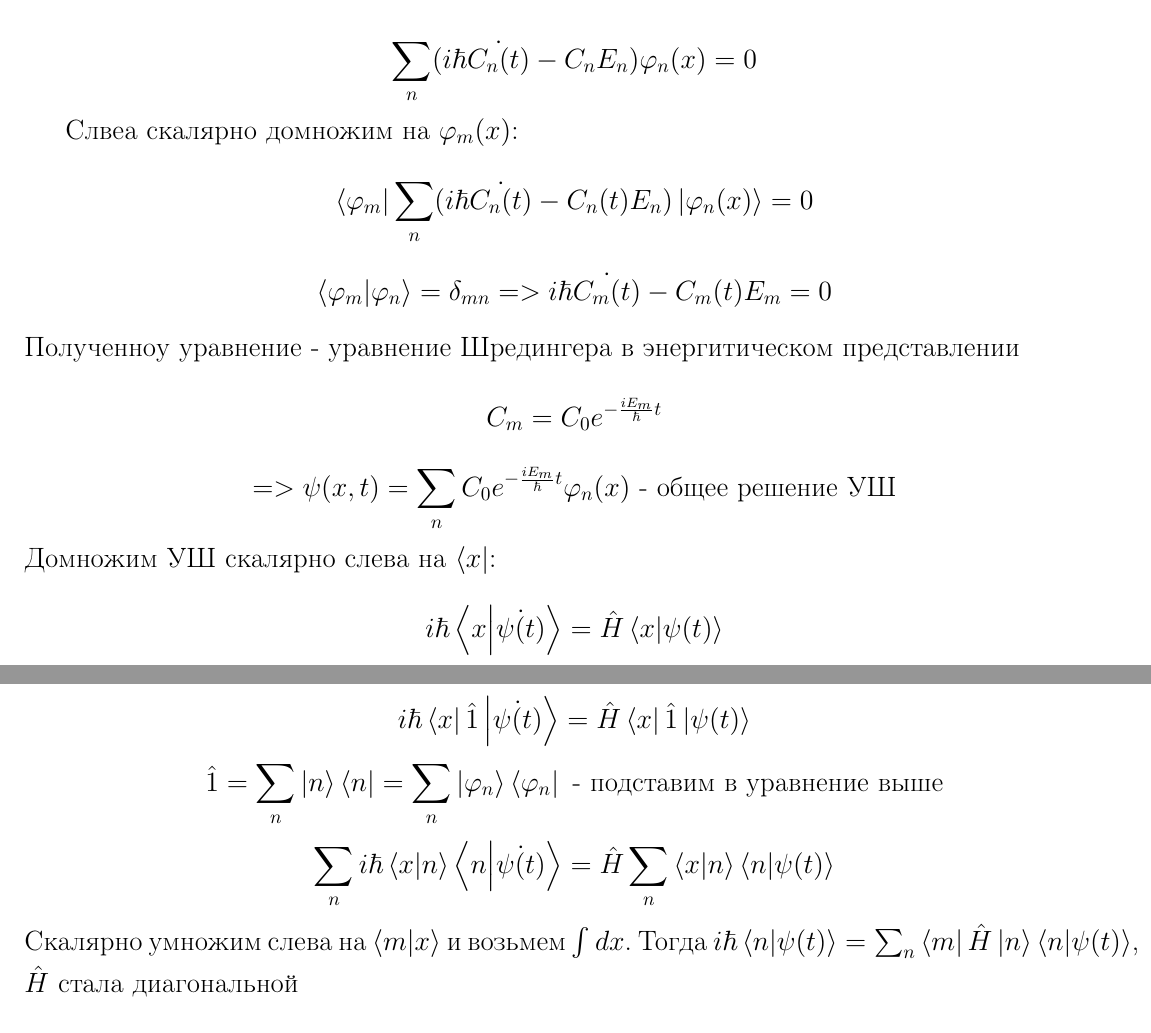
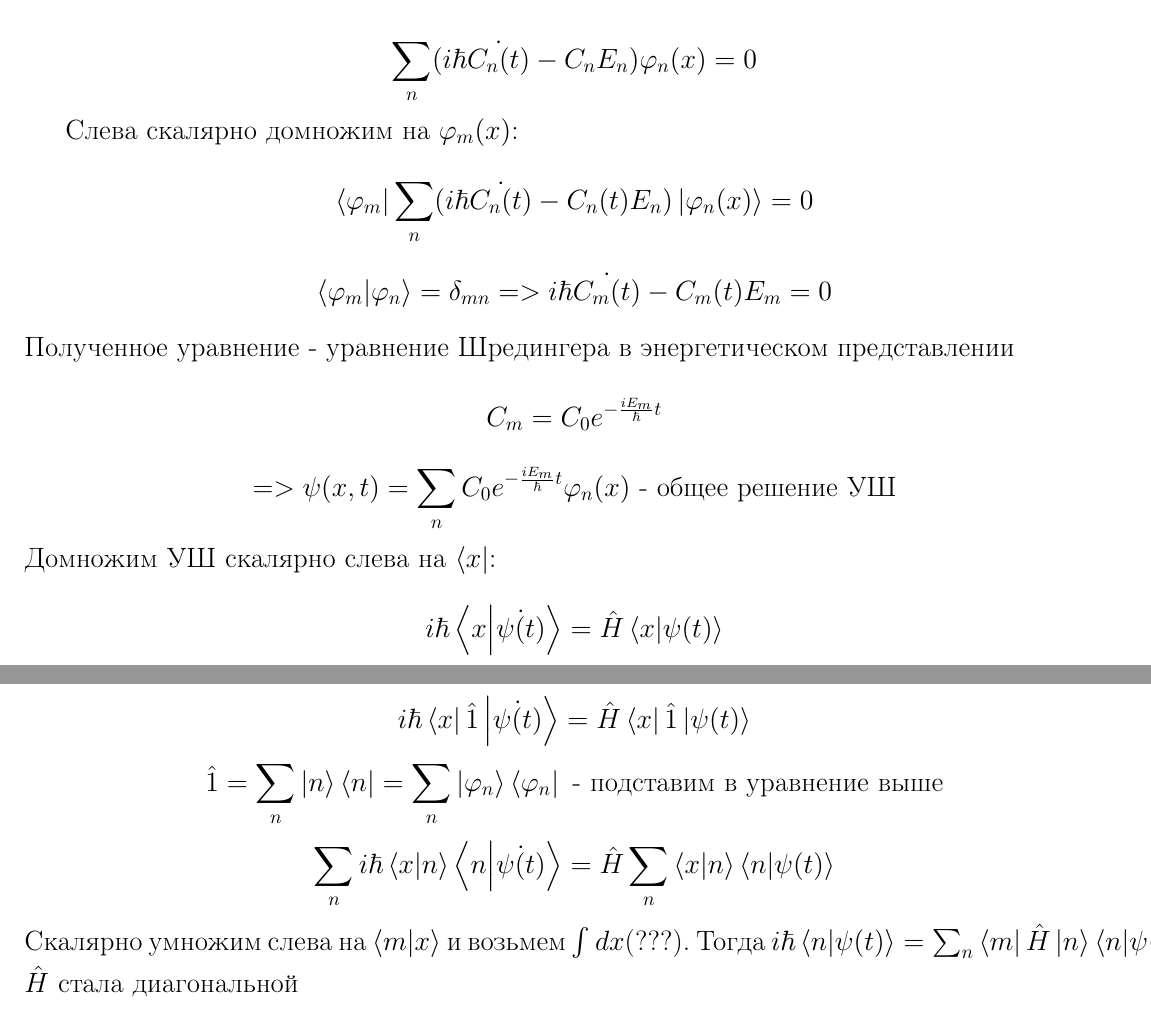
Before and after one commit to KirillPonur/quantum, a LaTeX document (quantum.tex, which reads ticket/19.tex): two parts of pages 41 and 42 of 45, joined at a grey line, cut so that both start at the same text. Compiled offline with pdfLaTeX.

Commit message:
мм опечатки

```diff
--- a/ticket/19.tex
+++ b/ticket/19.tex
@@ -37,10 +37,10 @@ $$  \hat{H}\varphi_n(x) = E_n \varphi_n(x) $$
 
 $$  \sum_n  (i\hbar \dot{C_n(t)} - C_n E_n) \varphi_n(x) = 0   $$
 
-Слвеа скалярно домножим на $ \varphi_m(x)$:
+Слева скалярно домножим на $ \varphi_m(x)$:
 $$  \bra{\varphi_m} \sum_n  (i\hbar \dot{C_n(t)} - C_n(t) E_n) \ket{ \varphi_n(x)} =0 $$
 $$ \bra{\varphi_m}\ket{ \varphi_n} = \delta_{mn} =>  i\hbar \dot{C_m(t)} - C_m(t) E_m=0$$
-Полученноу уравнение - уравнение Шредингера в энергитическом представлении
+Полученное уравнение - уравнение Шредингера в энергетическом представлении
 $$ C_m = C_0 e^{-\frac{iE_m}{\hbar}t} $$
 $$ => \psi(x,t) = \sum_n C_0 e^{-\frac{iE_m}{\hbar}t} \varphi_n(x) \text{ - общее решение УШ} $$
 Домножим УШ скалярно слева на $ \bra{x}$:
@@ -48,7 +48,7 @@ $$ i\hbar\bra{x}\ket{\dot{\psi(t)}} = \hat{H} \bra{x}\ket{\psi(t)}$$
 $$ i\hbar\bra{x}\hat{1}\ket{\dot{\psi(t)}} = \hat{H} \bra{x}\hat{1}\ket{\psi(t)}$$
 $$\hat{1} = \sum_n \ket{n}\bra{n} = \sum_n \ket{\varphi_n} \bra{\varphi_n} \text{ - подставим в уравнение выше}$$
 $$\sum_n i\hbar \bra{x}\ket{n}\bra{n}\ket{\dot{\psi(t)}} = \hat{H}\sum_n\bra{x}\ket{n}\bra{n}\ket{\psi(t)}$$
-Скалярно умножим слева на $\bra{m}\ket{x}$ и возьмем $ \int dx$. Тогда $i\hbar \bra{n}\ket{\psi(t)} = \sum_n \bra{m}
+Скалярно умножим слева на $\bra{m}\ket{x}$ и возьмем $ \int dx$(???). Тогда $i\hbar \bra{n}\ket{\psi(t)} = \sum_n \bra{m}
 \hat{H} \ket{n}\bra{n}\ket{\psi(t)}$, $\hat{H}$ стала диагональной
 $$ \hat{H}\ket{n} = E_n \ket{n} \text{ - домножим скалярно на } \bra{m}$$
 $ \bra{m} \hat{H} \ket{n} =  E_n \bra{m}\ket{n} =E_n \delta_{mn} $ - диагональная матрица. На диагонали стоят $E_n$(Это
```
Also changed, not shown: quantum.pdf.
